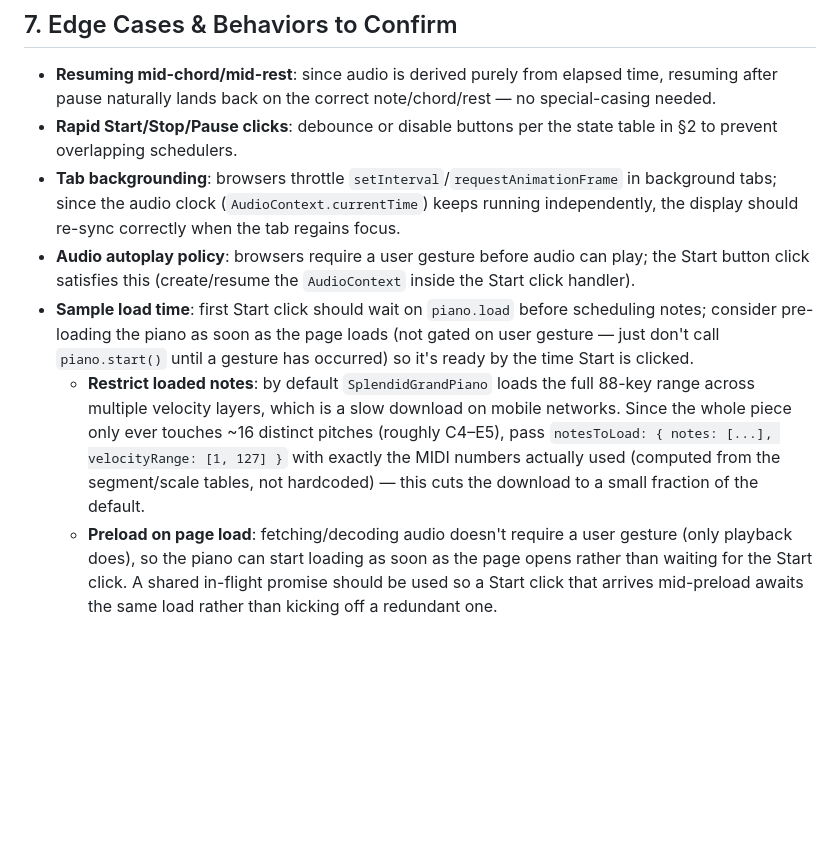
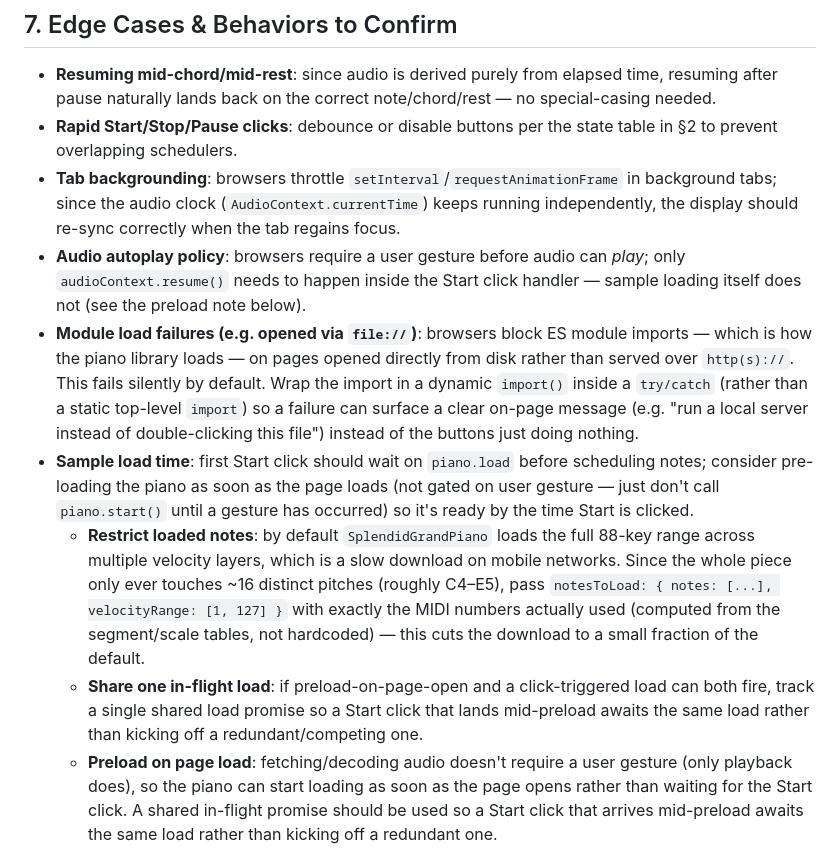
Before and after one commit to espesor/count-up-timer, a Markdown page: docs/design-doc.md, the part around one of its changes. GitHub-like rendering; blank space fills up the shorter version.

```diff
--- a/docs/design-doc.md
+++ b/docs/design-doc.md
@@ -180,9 +185,11 @@ Given `countUpSecond`, derive: which of the 6 segments (via `% 120`), which half
 - **Resuming mid-chord/mid-rest**: since audio is derived purely from elapsed time, resuming after pause naturally lands back on the correct note/chord/rest — no special-casing needed.
 - **Rapid Start/Stop/Pause clicks**: debounce or disable buttons per the state table in §2 to prevent overlapping schedulers.
 - **Tab backgrounding**: browsers throttle `setInterval`/`requestAnimationFrame` in background tabs; since the audio clock (`AudioContext.currentTime`) keeps running independently, the display should re-sync correctly when the tab regains focus.
-- **Audio autoplay policy**: browsers require a user gesture before audio can play; the Start button click satisfies this (create/resume the `AudioContext` inside the Start click handler).
+- **Audio autoplay policy**: browsers require a user gesture before audio can *play*; only `audioContext.resume()` needs to happen inside the Start click handler — sample loading itself does not (see the preload note below).
+- **Module load failures (e.g. opened via `file://`)**: browsers block ES module imports — which is how the piano library loads — on pages opened directly from disk rather than served over `http(s)://`. This fails silently by default. Wrap the import in a dynamic `import()` inside a `try/catch` (rather than a static top-level `import`) so a failure can surface a clear on-page message (e.g. "run a local server instead of double-clicking this file") instead of the buttons just doing nothing.
 - **Sample load time**: first Start click should wait on `piano.load` before scheduling notes; consider pre-loading the piano as soon as the page loads (not gated on user gesture — just don't call `piano.start()` until a gesture has occurred) so it's ready by the time Start is clicked.
   - **Restrict loaded notes**: by default `SplendidGrandPiano` loads the full 88-key range across multiple velocity layers, which is a slow download on mobile networks. Since the whole piece only ever touches ~16 distinct pitches (roughly C4–E5), pass `notesToLoad: { notes: [...], velocityRange: [1, 127] }` with exactly the MIDI numbers actually used (computed from the segment/scale tables, not hardcoded) — this cuts the download to a small fraction of the default.
+  - **Share one in-flight load**: if preload-on-page-open and a click-triggered load can both fire, track a single shared load promise so a Start click that lands mid-preload awaits the same load rather than kicking off a redundant/competing one.
   - **Preload on page load**: fetching/decoding audio doesn't require a user gesture (only playback does), so the piano can start loading as soon as the page opens rather than waiting for the Start click. A shared in-flight promise should be used so a Start click that arrives mid-preload awaits the same load rather than kicking off a redundant one.
 - **Mobile screen lock / backgrounding**: iOS Safari (and most mobile browsers) suspend JavaScript execution and audio for any tab that isn't the active, foreground tab — this includes the screen auto-locking from inactivity, the user manually locking it, or switching apps. This is a platform-level restriction with no full workaround from a plain web page. The app requests a **Screen Wake Lock** (`navigator.wakeLock`) while running, which prevents the screen from auto-dimming/locking from inactivity — covering the most common case. It does **not** prevent suspension if the user manually presses the lock button or switches apps; there is no web API that overrides that. A fully background-capable version would require packaging the app as a native app or PWA with background-audio entitlements (e.g. via Capacitor), which is a materially larger project than a static page.
 
```
Also changed, not shown: other parts of docs/design-doc.md (+13 -8 lines).
